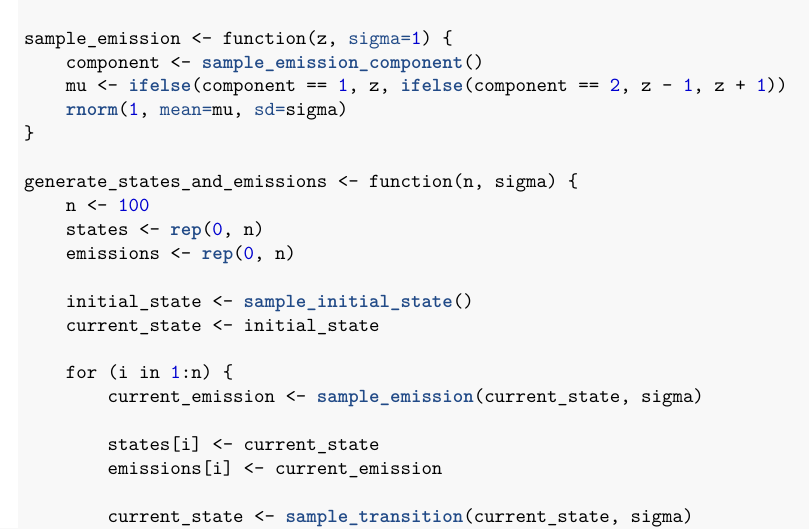
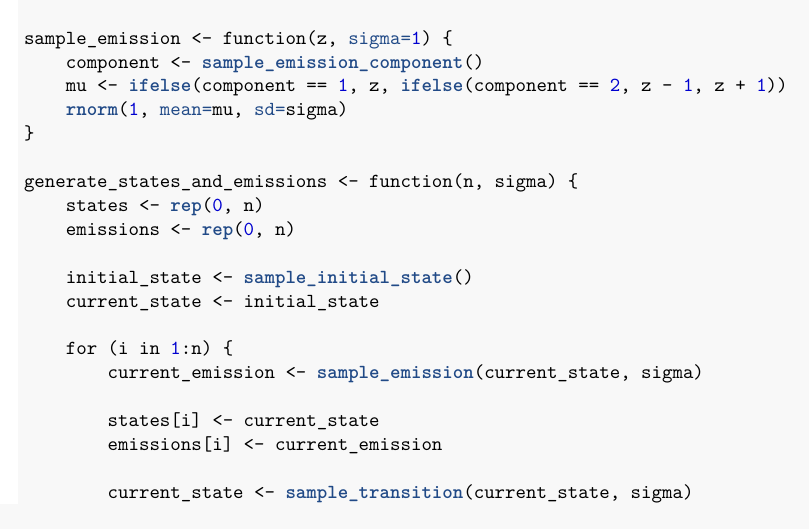
Before and after one commit to raholm/AdvML, an R Markdown document (lab4/report/report.Rmd): part of page 1 of 15, cut so that both start at the same text. The pictures show the output file lab4/report/report.pdf that the author committed with the source.

Commit message:
Fixed a bug.

```diff
--- a/lab4/report/report.Rmd
+++ b/lab4/report/report.Rmd
@@ -46,7 +46,6 @@ sample_emission <- function(z, sigma=1) {
 }
 
 generate_states_and_emissions <- function(n, sigma) {
-    n <- 100
     states <- rep(0, n)
     emissions <- rep(0, n)
 
```
Also changed, not shown: lab4/report/report.pdf.
